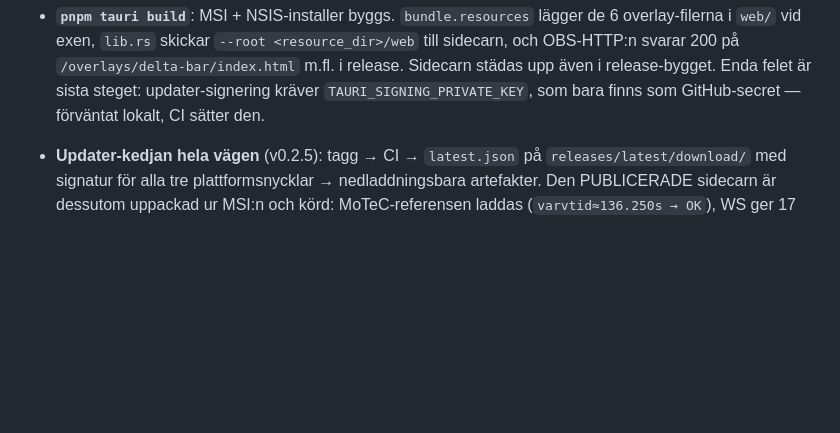
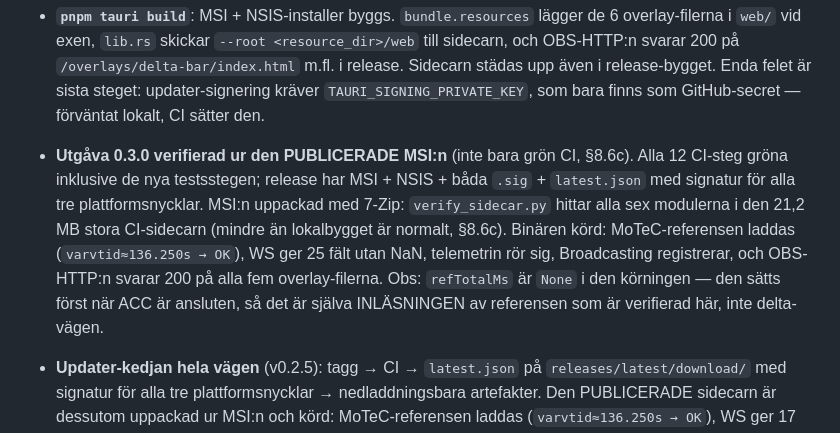
Before and after one commit to leog1/RaceRipp_Overlay, a Markdown page: CLAUDE.md, the part around the change. GitHub-like rendering; blank space fills up the shorter version.

Commit message:
Uppdatera verifieringslaget efter 0.3.0
Utgavan ar verifierad ur den PUBLICERADE MSI:n, inte bara pa att CI blev gron
(8.6c). Uppackad med 7-Zip, verify_sidecar mot den 21,2 MB stora CI-sidecarn,
och binaren korod: MoTeC-referensen laddas, WS ger 25 falt utan NaN,
Broadcasting registrerar, OBS-HTTP svarar 200 pa alla overlay-filer.

Noterar ocksa att refTotalMs ar None i den korningen - den satts forst nar ACC
ar ansluten, sa det ar inlasningen av referensen som ar verifierad har, inte
delta-vagen.

Co-Authored-By: Claude Opus 5 <noreply@anthropic.com>

```diff
--- a/CLAUDE.md
+++ b/CLAUDE.md
@@ -135,6 +135,16 @@ src-tauri/tauri.conf.json  control-fönster, updater, externalBin, bundle.resour
   release. Sidecarn städas upp även i release-bygget.
   Enda felet är sista steget: updater-signering kräver `TAURI_SIGNING_PRIVATE_KEY`,
   som bara finns som GitHub-secret — förväntat lokalt, CI sätter den.
+
+- **Utgåva 0.3.0 verifierad ur den PUBLICERADE MSI:n** (inte bara grön CI, §8.6c).
+  Alla 12 CI-steg gröna inklusive de nya testsstegen; release har MSI + NSIS + båda
+  `.sig` + `latest.json` med signatur för alla tre plattformsnycklar. MSI:n uppackad
+  med 7-Zip: `verify_sidecar.py` hittar alla sex modulerna i den 21,2 MB stora
+  CI-sidecarn (mindre än lokalbygget är normalt, §8.6c). Binären körd: MoTeC-referensen
+  laddas (`varvtid≈136.250s → OK`), WS ger 25 fält utan NaN, telemetrin rör sig,
+  Broadcasting registrerar, och OBS-HTTP:n svarar 200 på alla fem overlay-filerna.
+  Obs: `refTotalMs` är `None` i den körningen — den sätts först när ACC är ansluten,
+  så det är själva INLÄSNINGEN av referensen som är verifierad här, inte delta-vägen.
 
 - **Updater-kedjan hela vägen** (v0.2.5): tagg → CI → `latest.json` på
   `releases/latest/download/` med signatur för alla tre plattformsnycklar →
```
